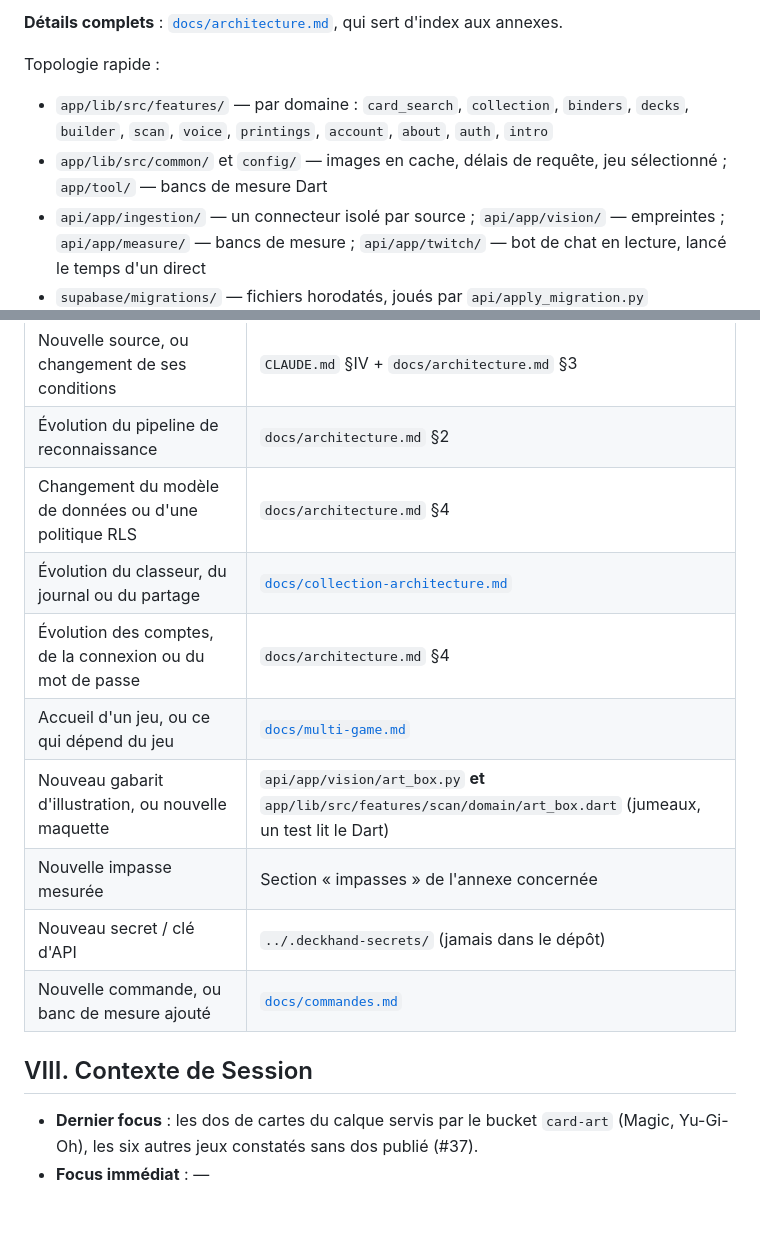
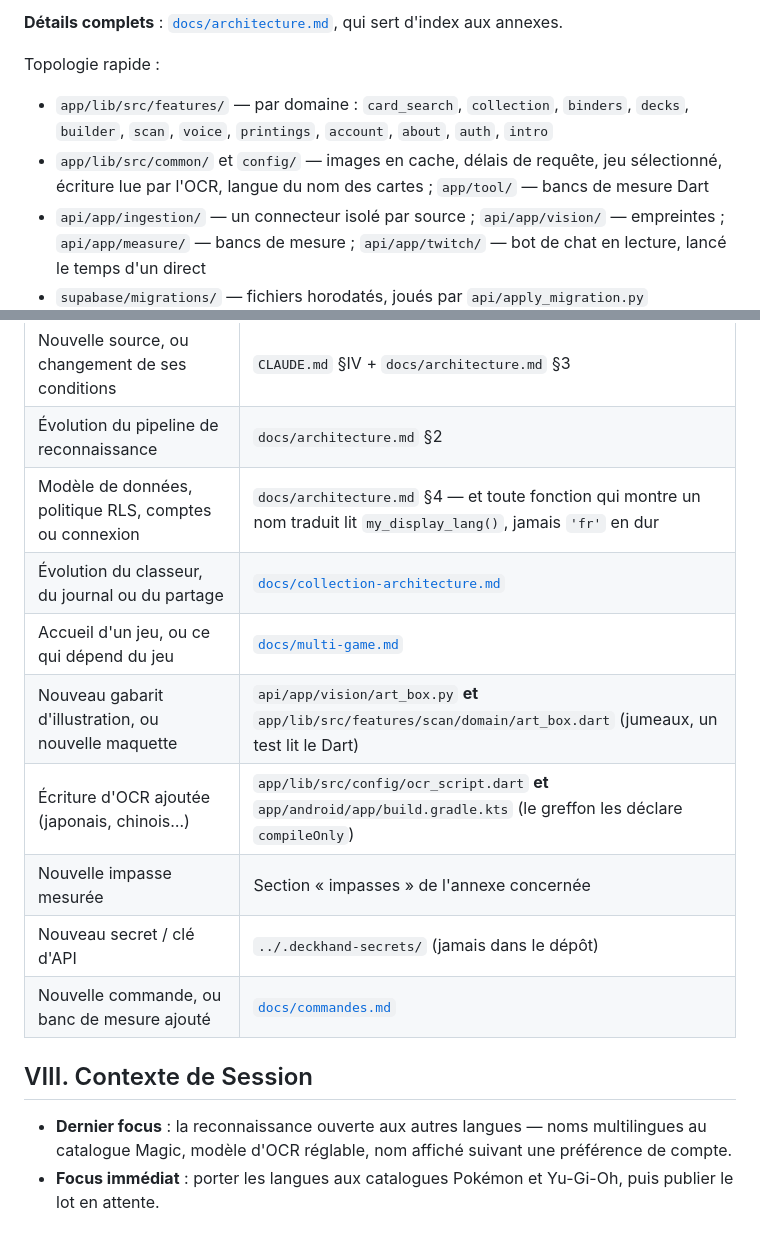
Before and after one commit to Lelio88/DeckHand, a Markdown page: CLAUDE.md, 2 parts joined by grey strips. Drawn GitHub-style.

Commit message:
docs: le CLAUDE.md enregistre les deux réglages de langue
§II range les nouvelles préférences ; §VII ajoute les deux pièges qu'un
contributeur ne peut pas deviner — une écriture d'OCR se déclare dans
`ocr_script.dart` ET dans `build.gradle.kts` (le greffon les pose en
`compileOnly`), et une fonction SQL qui montre un nom traduit lit
`my_display_lang()` plutôt que `'fr'` en dur.

Trois lignes du tableau pointaient toutes vers `architecture.md` §4 — modèle
de données, RLS, comptes — et sont fusionnées : la redondance coûtait deux
lignes sur les cent du plafond sans rien dire de plus.

```diff
--- a/CLAUDE.md
+++ b/CLAUDE.md
@@ -18,7 +18,7 @@ Usage privé (le propriétaire et quelques amis) sur un dépôt public. Ni produ
 
 Topologie rapide :
 - `app/lib/src/features/` — par domaine : `card_search`, `collection`, `binders`, `decks`, `builder`, `scan`, `voice`, `printings`, `account`, `about`, `auth`, `intro`
-- `app/lib/src/common/` et `config/` — images en cache, délais de requête, jeu sélectionné ; `app/tool/` — bancs de mesure Dart
+- `app/lib/src/common/` et `config/` — images en cache, délais de requête, jeu sélectionné, écriture lue par l'OCR, langue du nom des cartes ; `app/tool/` — bancs de mesure Dart
 - `api/app/ingestion/` — un connecteur isolé par source ; `api/app/vision/` — empreintes ; `api/app/measure/` — bancs de mesure ; `api/app/twitch/` — bot de chat en lecture, lancé le temps d'un direct
 - `supabase/migrations/` — fichiers horodatés, joués par `api/apply_migration.py`
 
@@ -85,16 +85,16 @@ cd api && .venv/Scripts/python apply_migration.py ../supabase/migrations/<fichie
 |---|---|
 | Nouvelle source, ou changement de ses conditions | `CLAUDE.md` §IV + `docs/architecture.md` §3 |
 | Évolution du pipeline de reconnaissance | `docs/architecture.md` §2 |
-| Changement du modèle de données ou d'une politique RLS | `docs/architecture.md` §4 |
+| Modèle de données, politique RLS, comptes ou connexion | `docs/architecture.md` §4 — et toute fonction qui montre un nom traduit lit `my_display_lang()`, jamais `'fr'` en dur |
 | Évolution du classeur, du journal ou du partage | [`docs/collection-architecture.md`](./docs/collection-architecture.md) |
-| Évolution des comptes, de la connexion ou du mot de passe | `docs/architecture.md` §4 |
 | Accueil d'un jeu, ou ce qui dépend du jeu | [`docs/multi-game.md`](./docs/multi-game.md) |
 | Nouveau gabarit d'illustration, ou nouvelle maquette | `api/app/vision/art_box.py` **et** `app/lib/src/features/scan/domain/art_box.dart` (jumeaux, un test lit le Dart) |
+| Écriture d'OCR ajoutée (japonais, chinois…) | `app/lib/src/config/ocr_script.dart` **et** `app/android/app/build.gradle.kts` (le greffon les déclare `compileOnly`) |
 | Nouvelle impasse mesurée | Section « impasses » de l'annexe concernée |
 | Nouveau secret / clé d'API | `../.deckhand-secrets/` (jamais dans le dépôt) |
 | Nouvelle commande, ou banc de mesure ajouté | [`docs/commandes.md`](./docs/commandes.md) |
 
 ## VIII. Contexte de Session
 
-- **Dernier focus** : les dos de cartes du calque servis par le bucket `card-art` (Magic, Yu-Gi-Oh), les six autres jeux constatés sans dos publié (#37).
-- **Focus immédiat** : —
+- **Dernier focus** : la reconnaissance ouverte aux autres langues — noms multilingues au catalogue Magic, modèle d'OCR réglable, nom affiché suivant une préférence de compte.
+- **Focus immédiat** : porter les langues aux catalogues Pokémon et Yu-Gi-Oh, puis publier le lot en attente.
```
